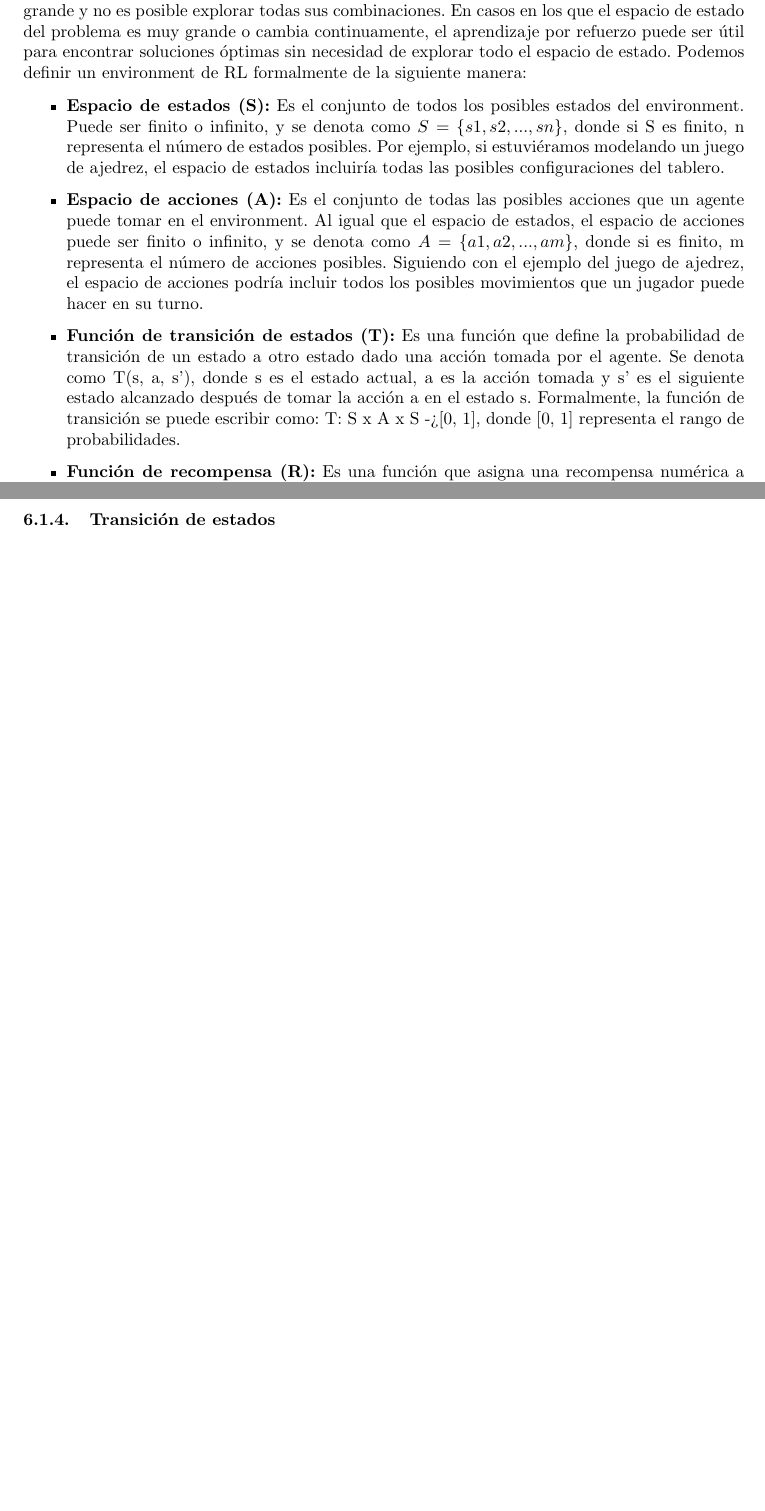
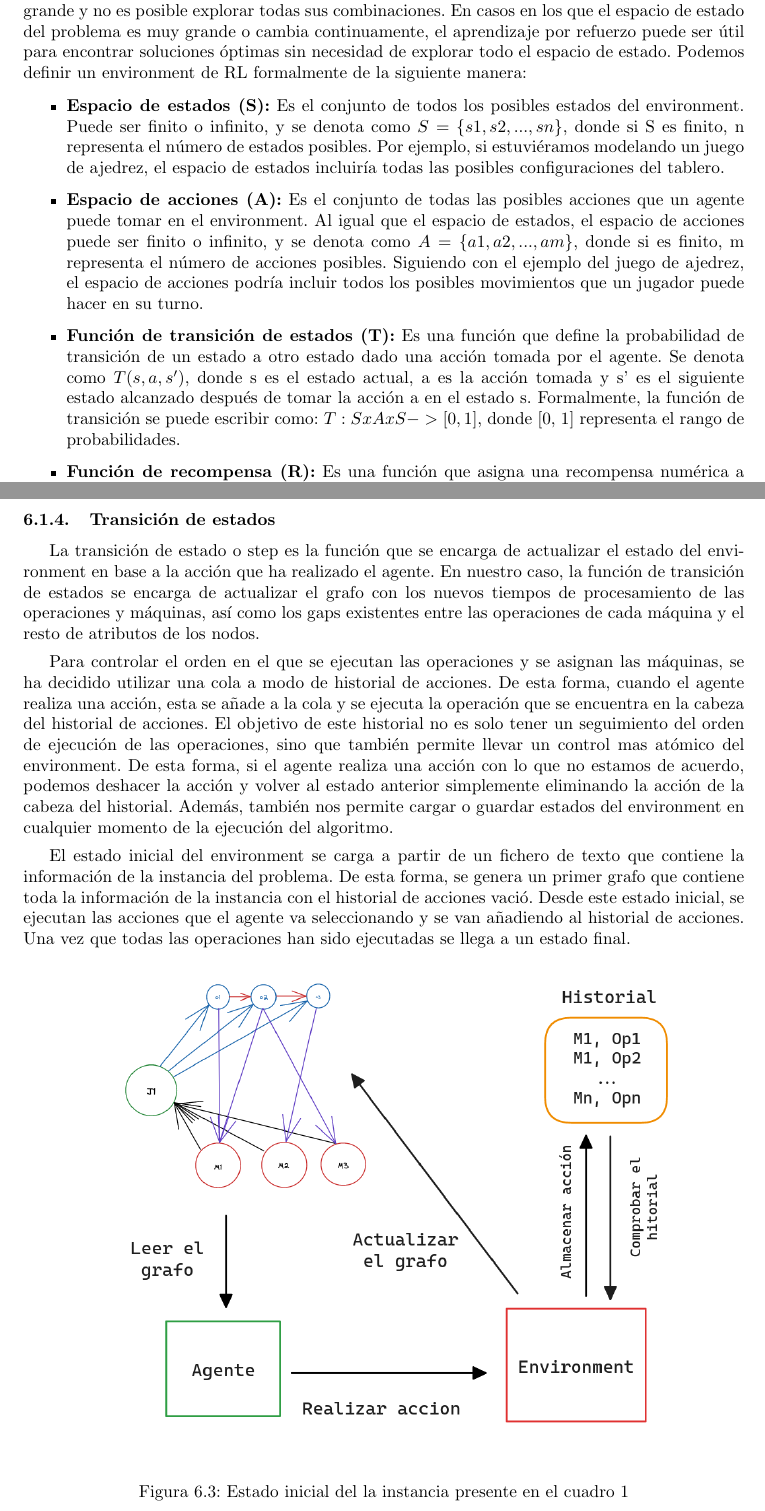
Before and after one commit to Betagmr/UD-TFG, a LaTeX document (main.tex, which reads pages/process/environment.tex): two parts of pages 38 and 42 of 71, joined at a grey line, cut so that both start at the same text, the shorter picture padded with empty space. Compiled offline with pdfLaTeX.

Commit message:
ADD: step function explain

```diff
--- a/pages/process/environment.tex
+++ b/pages/process/environment.tex
@@ -28,9 +28,9 @@ explorar todo el espacio de estado. Podemos definir un environment de RL formalm
     todos los posibles movimientos que un jugador puede hacer en su turno.
 
     \item \textbf{Función de transición de estados (T):} Es una función que define la probabilidad de transición
-    de un estado a otro estado dado una acción tomada por el agente. Se denota como T(s, a, s'), donde s es el
+    de un estado a otro estado dado una acción tomada por el agente. Se denota como $T(s, a, s')$, donde s es el
     estado actual, a es la acción tomada y s' es el siguiente estado alcanzado después de tomar la acción a en
-    el estado s. Formalmente, la función de transición se puede escribir como: T: S x A x S -> [0, 1], donde
+    el estado s. Formalmente, la función de transición se puede escribir como: $T: S x A x S -> [0, 1]$, donde
     [0, 1] representa el rango de probabilidades.
 
     \item \textbf{Función de recompensa (R):} Es una función que asigna una recompensa numérica a una transición
@@ -148,5 +146,30 @@ definir las siguientes acciones: (Maquina 1, Operación 1), (Maquina 1, Operaci
 de acciones disponibles no pueden ser ejecutadas en el estado actual.
 
 \subsubsection{Transición de estados}
+La transición de estado o step es la función que se encarga de actualizar el estado del environment
+en base a la acción que ha realizado el agente. En nuestro caso, la función de transición de estados
+se encarga de actualizar el grafo con los nuevos tiempos de procesamiento de las operaciones y máquinas,
+así como los gaps existentes entre las operaciones de cada máquina y el resto de atributos de los nodos.\medskip
+
+Para controlar el orden en el que se ejecutan las operaciones y se asignan las máquinas, se ha
+decidido utilizar una cola a modo de historial de acciones. De esta forma, cuando el agente realiza
+una acción, esta se añade a la cola y se ejecuta la operación que se encuentra en la cabeza del historial
+de acciones. El objetivo de este historial no es solo tener un seguimiento del orden de ejecución de las operaciones, sino
+que también permite llevar un control mas atómico del environment. De esta forma, si el agente realiza
+una acción con lo que no estamos de acuerdo, podemos deshacer la acción y volver al estado anterior
+simplemente eliminando la acción de la cabeza del historial. Además, también nos permite cargar o guardar
+estados del environment en cualquier momento de la ejecución del algoritmo.\medskip
+
+El estado inicial del environment se carga a partir de un fichero de texto que contiene la información
+de la instancia del problema. De esta forma, se genera un primer grafo que contiene toda la información
+de la instancia con el historial de acciones vació. Desde este estado inicial, se ejecutan las
+acciones que el agente va seleccionando y se van añadiendo al historial de acciones. Una vez que todas
+las operaciones han sido ejecutadas se llega a un estado final.
+
+\begin{figure}[ht]
+    \centering
+    \includegraphics[width=0.9\textwidth]{step.png}
+    \caption{Estado inicial del la instancia presente en el cuadro 1}\label{fig:step}
+\end{figure}
 
 \pagebreak
```
Also changed, not shown: pages/process/environment.tex (2 more changed lines).
